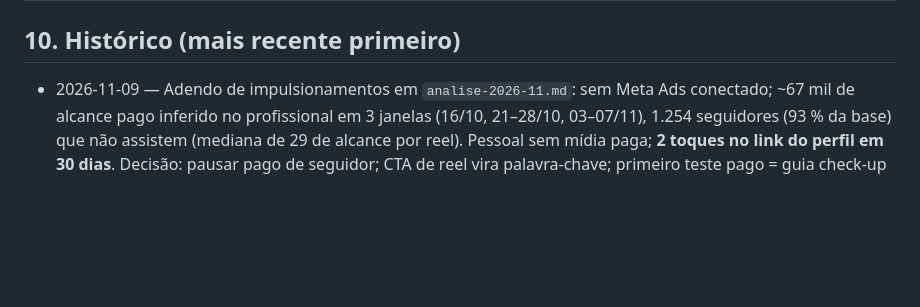
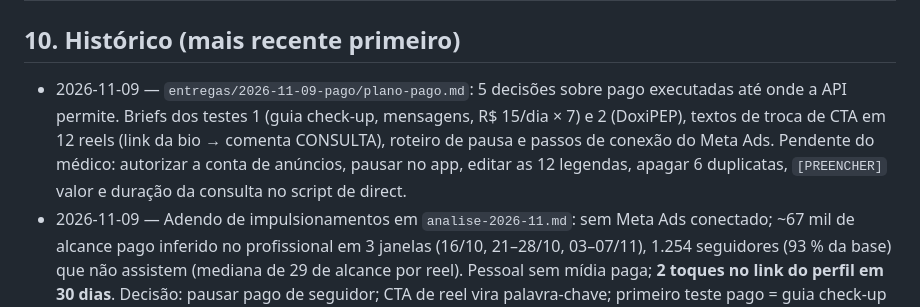
Before and after one commit to eduardopostal-mfc/universidade-plataform, a Markdown page: agencia/cliente.md, the part around the change. GitHub-like rendering; blank space fills up the shorter version.

Commit message:
Adiciona plano de execução das decisões sobre mídia paga
Briefs dos dois testes pagos com objetivo de mensagens, textos de troca
de CTA nos reels ativos, roteiro de pausa dos impulsionamentos e passos
de conexão da conta de anúncios. Atualiza o histórico da ficha.

Co-Authored-By: Claude Fable 5.1 <noreply@anthropic.com>
Claude-Session: https://claude.ai/code/session_01WJ8XjMUEs71puJh2Xxe4d8

```diff
--- a/agencia/cliente.md
+++ b/agencia/cliente.md
@@ -81,6 +81,7 @@
 | `[PREENCHER]` 2 perfis de saúde gay/PrEP com 50–500 mil que ele acompanha | | | | |
 
 ## 10. Histórico (mais recente primeiro)
+- 2026-11-09 — `entregas/2026-11-09-pago/plano-pago.md`: 5 decisões sobre pago executadas até onde a API permite. Briefs dos testes 1 (guia check-up, mensagens, R$ 15/dia × 7) e 2 (DoxiPEP), textos de troca de CTA em 12 reels (link da bio → comenta CONSULTA), roteiro de pausa e passos de conexão do Meta Ads. Pendente do médico: autorizar a conta de anúncios, pausar no app, editar as 12 legendas, apagar 6 duplicatas, `[PREENCHER]` valor e duração da consulta no script de direct.
 - 2026-11-09 — Adendo de impulsionamentos em `analise-2026-11.md`: sem Meta Ads conectado; ~67 mil de alcance pago inferido no profissional em 3 janelas (16/10, 21–28/10, 03–07/11), 1.254 seguidores (93 % da base) que não assistem (mediana de 29 de alcance por reel). Pessoal sem mídia paga; **2 toques no link do perfil em 30 dias**. Decisão: pausar pago de seguidor; CTA de reel vira palavra-chave; primeiro teste pago = guia check-up com objetivo mensagens.
 - 2026-11-09 — `analise-2026-11.md`: dados Metricool de 3 contas (11/08–09/11). Ficha reescrita com dados reais (nome, CRM/RQE, nicho homens gays, produto, palavra-chave). Formato vencedor candidato "E agora?". Decisões propostas: uma conta de conteúdo, fim das duplicatas, 4 reels + 1 carrossel/semana, CTA único CONSULTA, 4 linhas. Pendente: confirmar impulsionamento 24–28/10, directs/consultas do mês, qual conta fica.
 - 2026-11-06 — Estudo de mercado e benchmark concluídos (`estudo-mercado-medico-de-familia.md`); ficha criada com hipóteses; `banco.md` e `calendario.md` (rascunho de 30 dias) criados. Pendente: entrevista de 6 perguntas (`README.md`), auditoria `perfil`, `marca`.
```
Also changed, not shown: 1 other file.
